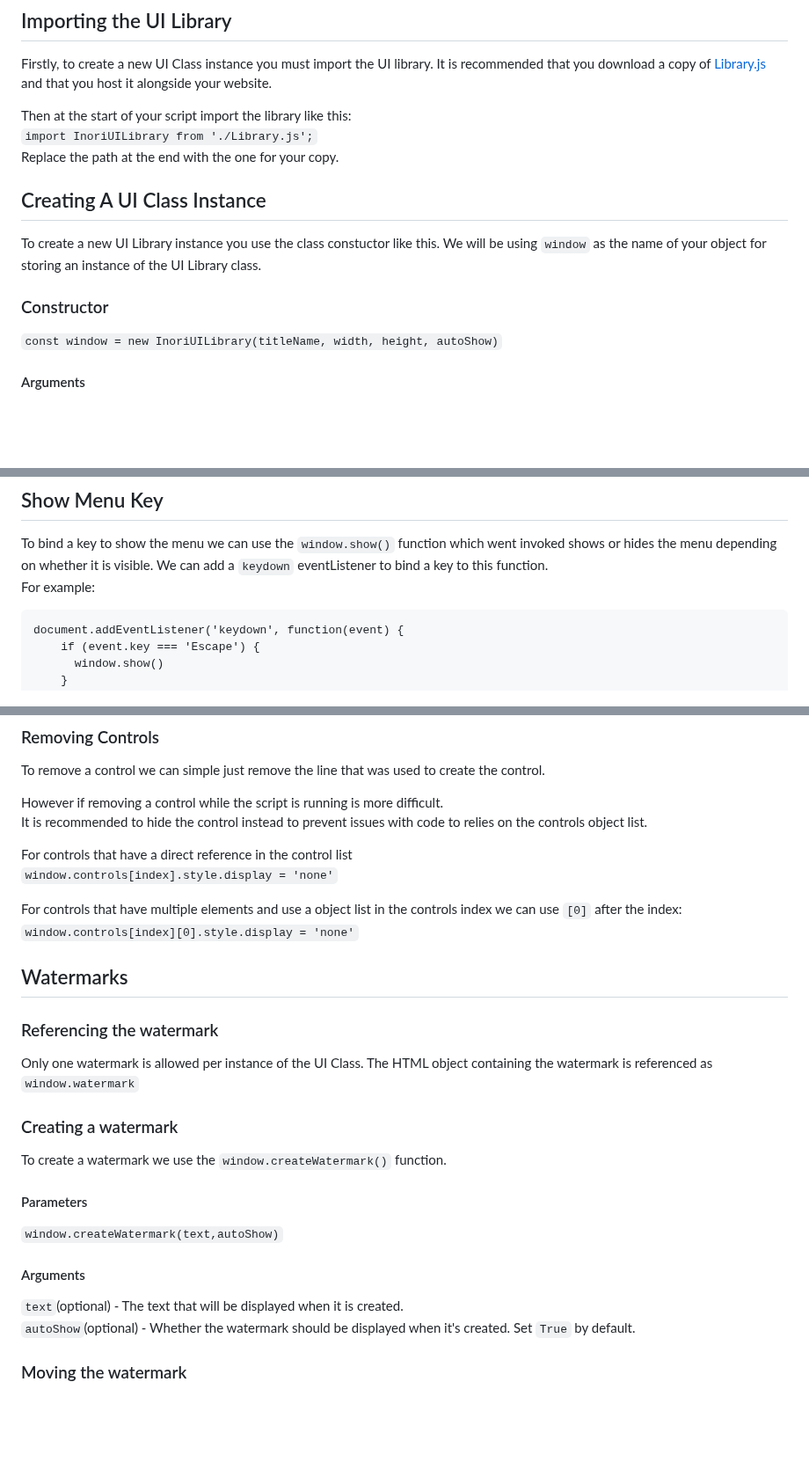
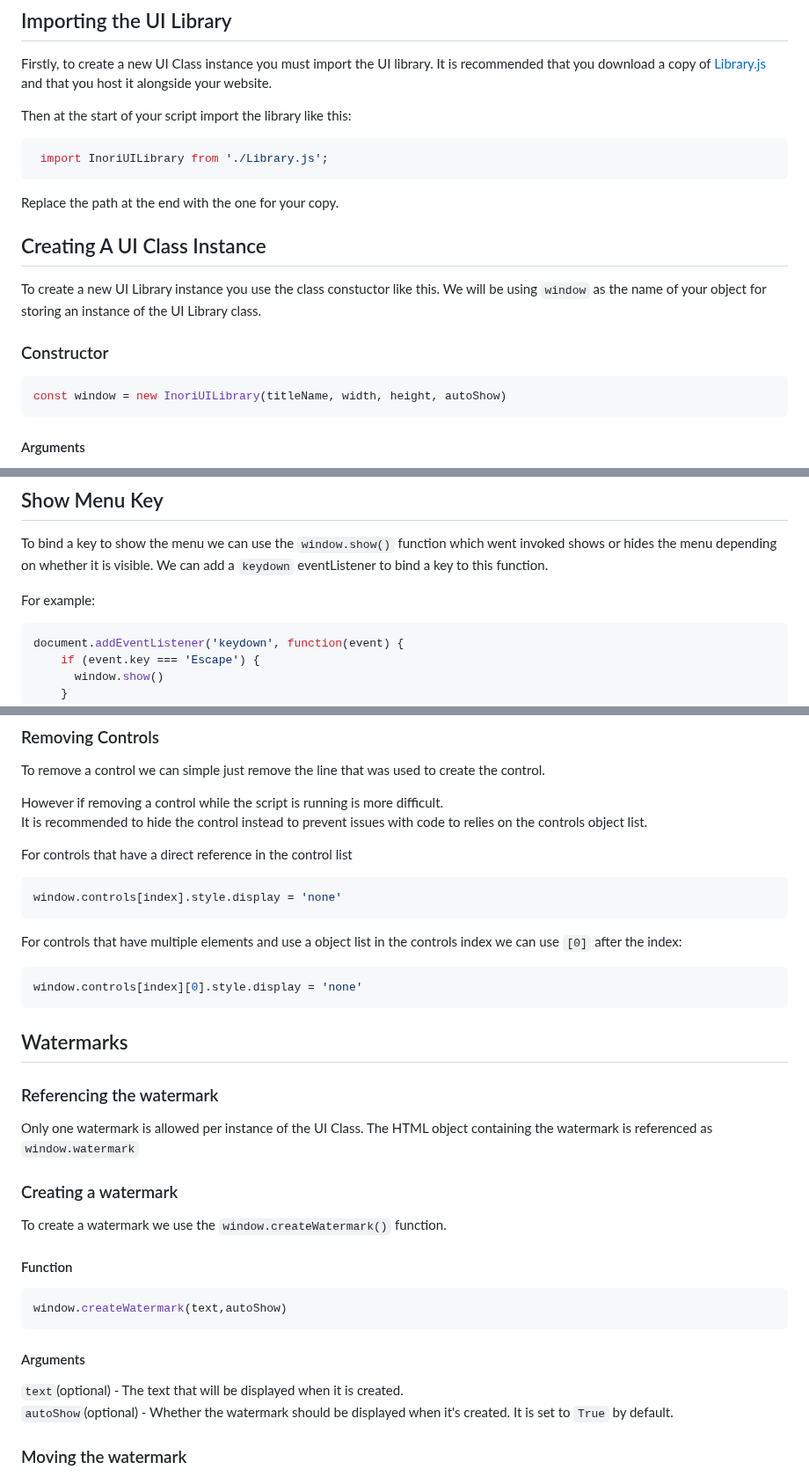
Before and after one commit to notInori/JS-UI-Library, a Markdown page: Documentation.md, 3 parts joined by grey strips. Shown at 88% size. Drawn GitHub-style; blank space fills up the shorter version.

Commit message:
Updated documentation

````diff
--- a/Documentation.md
+++ b/Documentation.md
@@ -8,7 +8,9 @@
 Firstly, to create a new UI Class instance you must import the UI library. It is recommended that you download a copy of [Library.js](https://github.com/notInori/JS-UI-Library/blob/main/Library.js) and that you host it alongside your website.
 
 Then at the start of your script import the library like this:
-`import InoriUILibrary from './Library.js';`
+```js
+ import InoriUILibrary from './Library.js';
+ ```
 Replace the path at the end with the one for your copy.
 
 ## Creating A UI Class Instance
@@ -17,7 +19,9 @@ To create a new UI Library instance you use the class constuctor like this.
 We will be using `window` as the name of your object for storing an instance of the UI Library class.
 
 ### Constructor
-`const window = new InoriUILibrary(titleName, width, height, autoShow)`
+```js
+const window = new InoriUILibrary(titleName, width, height, autoShow)
+```
 #### Arguments
 `titleName` - The title of the window that will be created.
 `width` - Sets the width of the window.
@@ -32,8 +36,9 @@ This will create the main menu window. It will only show automatically if the au
 ## Show Menu Key
 To bind a key to show the menu we can use the `window.show()` function which went invoked shows or hides the menu depending on whether it is visible.
 We can add a `keydown` eventListener to bind a key to this function.
+
 For example:
-```
+```js
 document.addEventListener('keydown', function(event) {
     if (event.key === 'Escape') {
       window.show()
@@ -55,10 +60,14 @@ However if removing a control while the script is running is more difficult.
 It is recommended to hide the control instead to prevent issues with code to relies on the controls object list.
 
 For controls that have a direct reference in the control list
-`window.controls[index].style.display = 'none'`
+```js
+window.controls[index].style.display = 'none'
+```
 
 For controls that have multiple elements and use a object list in the controls index we can use `[0]` after the index:
-`window.controls[index][0].style.display = 'none'`
+```js
+window.controls[index][0].style.display = 'none'
+```
 
 ## Watermarks
 
@@ -69,11 +78,13 @@ The HTML object containing the watermark is referenced as `window.watermark`
 ### Creating a watermark
 To create a watermark we use the `window.createWatermark()` function.
 
-#### Parameters
-`window.createWatermark(text,autoShow)`
+#### Function
+```js
+window.createWatermark(text,autoShow)
+```
 #### Arguments
 `text`(optional) - The text that will be displayed when it is created.
-`autoShow`(optional) - Whether the watermark should be displayed when it's created. Set `True` by default.
+`autoShow`(optional) - Whether the watermark should be displayed when it's created. It is set to `True` by default.
 
 ### Moving the watermark
 The watermark is positioned `fixed` using `top` and `left` styles to control it's position on screen.
````
